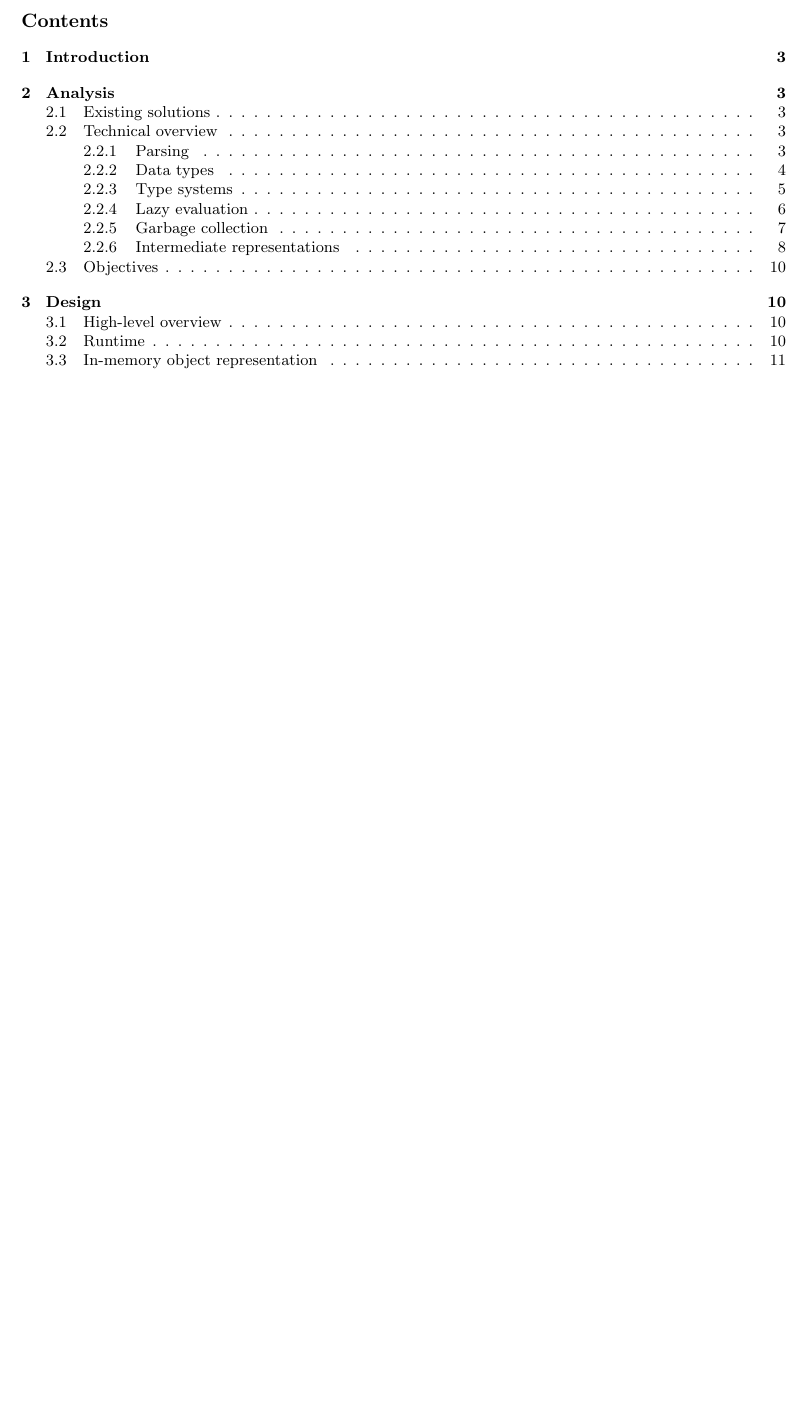
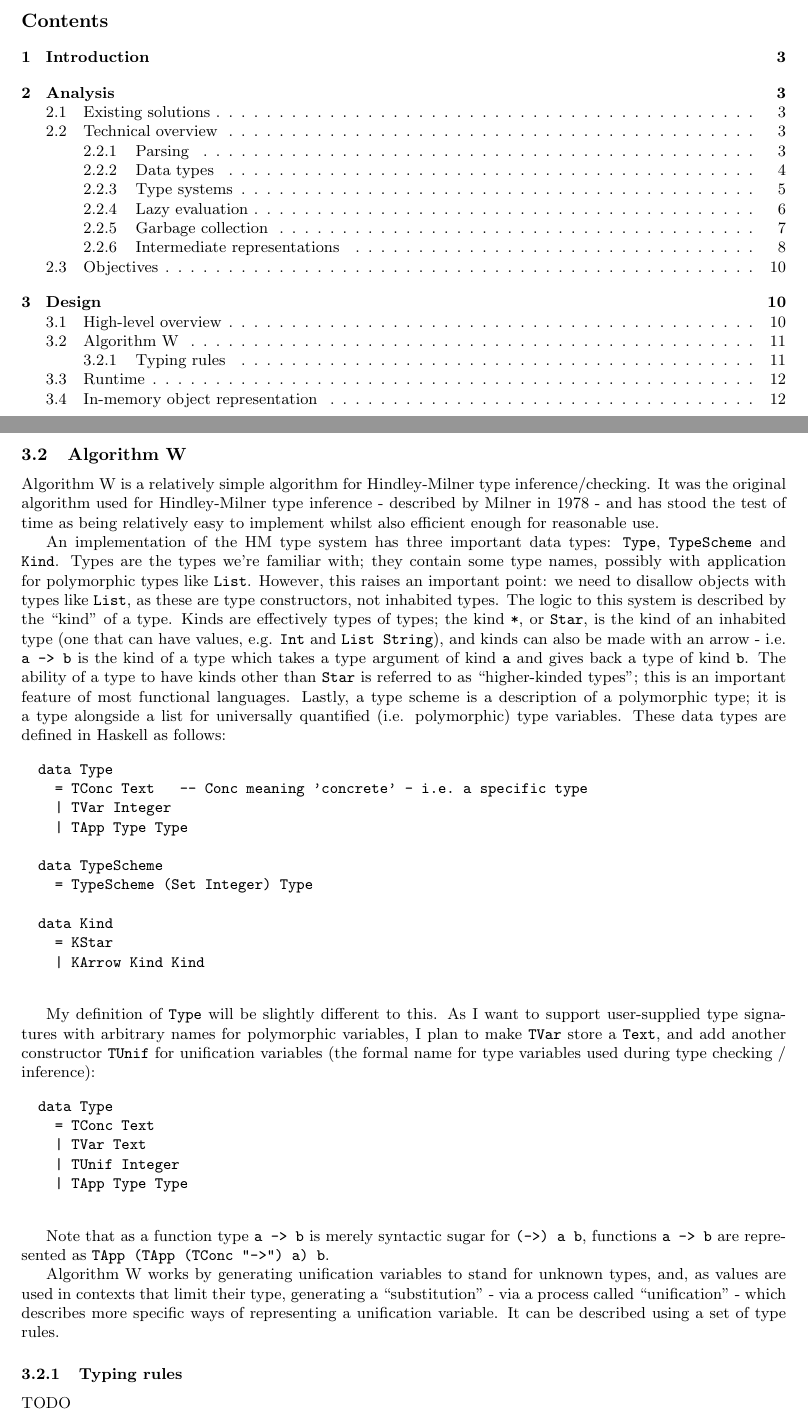
Before and after one commit to mlugg/nea-doc, a LaTeX document (report.tex): part of page 2 of 11 before the commit and two parts of pages 2 and 11 of 12 after it, the two joined at a grey line, cut so that both start at the same text, the shorter picture padded with empty space. Compiled offline with pdfLaTeX.

Commit message:
[design] add incomplete section on Algorithm W

```diff
--- a/report.tex
+++ b/report.tex
@@ -646,6 +646,78 @@ knowledge of the object format (ELF64 on Linux or PE on Windows) and
 more. Therefore, I will also use external tools for this by calling into
 the system linker \verb'ld'.
 
+\subsection{Algorithm W}
+
+Algorithm W is a relatively simple algorithm for Hindley-Milner type
+inference/checking. It was the original algorithm used for
+Hindley-Milner type inference - described by Milner in 1978 - and has
+stood the test of time as being relatively easy to implement whilst also
+efficient enough for reasonable use.
+
+An implementation of the HM type system has three important data types:
+\verb'Type', \verb'TypeScheme' and \verb'Kind'. Types are the types
+we're familiar with; they contain some type names, possibly with
+application for polymorphic types like \verb'List'. However, this raises
+an important point: we need to disallow objects with types like
+\verb'List', as these are type constructors, not inhabited types. The
+logic to this system is described by the ``kind'' of a type. Kinds are
+effectively types of types; the kind \verb'*', or \verb'Star', is the
+kind of an inhabited type (one that can have values, e.g. \verb'Int' and
+\verb'List String'), and kinds can also be made with an arrow - i.e.
+\verb'a -> b' is the kind of a type which takes a type argument of kind
+\verb'a' and gives back a type of kind \verb'b'. The ability of a type
+to have kinds other than \verb'Star' is referred to as ``higher-kinded
+types''; this is an important feature of most functional languages.
+Lastly, a type scheme is a description of a polymorphic type; it is a
+type alongside a list for universally quantified (i.e. polymorphic) type
+variables. These data types are defined in Haskell as follows:
+
+\begin{verbatim}
+
+  data Type
+    = TConc Text   -- Conc meaning 'concrete' - i.e. a specific type
+    | TVar Integer
+    | TApp Type Type
+
+  data TypeScheme
+    = TypeScheme (Set Integer) Type
+
+  data Kind
+    = KStar
+    | KArrow Kind Kind
+
+\end{verbatim}
+
+My definition of \verb'Type' will be slightly different to this. As I
+want to support user-supplied type signatures with arbitrary names for
+polymorphic variables, I plan to make \verb'TVar' store a \verb'Text',
+and add another constructor \verb'TUnif' for unification variables (the
+formal name for type variables used during type checking / inference):
+
+\begin{verbatim}
+
+  data Type
+    = TConc Text
+    | TVar Text
+    | TUnif Integer
+    | TApp Type Type
+
+\end{verbatim}
+
+Note that as a function type \verb'a -> b' is merely syntactic sugar for
+\verb'(->) a b', functions \verb'a -> b' are represented as
+\verb'TApp (TApp (TConc "->") a) b'.
+
+Algorithm W works by generating unification variables to stand for
+unknown types, and, as values are used in contexts that limit their
+type, generating a ``substitution'' - via a process called
+``unification'' - which describes more specific ways of representing a
+unification variable. It can be described using a set of type rules.
+
+\subsubsection{Typing rules}
+
+TODO
+
 \subsection{Runtime}
 
 I have previously mentioned the language's runtime. This will be a piece
```
